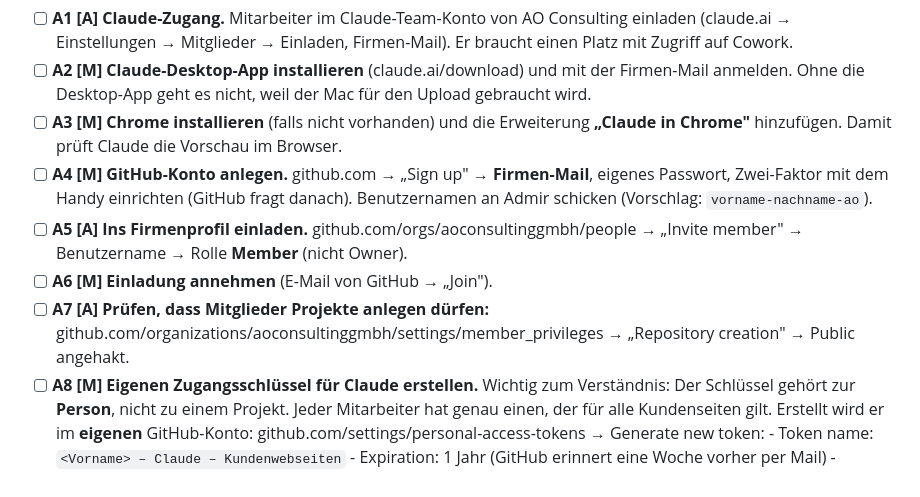
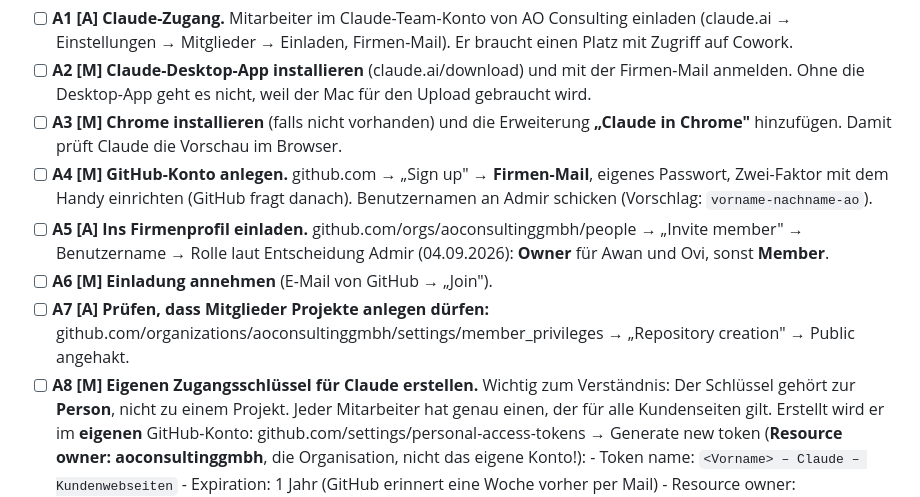
Before and after one commit to aoconsultinggmbh/puchmayr-website, a Markdown page: doku/onboarding-checkliste-mitarbeiter.md, the part around the change. Drawn GitHub-style.

Commit message:
Checkliste: Resource owner = Organisation, Rollen laut Entscheidung

```diff
--- a/doku/onboarding-checkliste-mitarbeiter.md
+++ b/doku/onboarding-checkliste-mitarbeiter.md
@@ -21,7 +21,7 @@ Legende: **[A]** macht Admir · **[M]** macht der Mitarbeiter · **[G]** machen
       Passwort, Zwei-Faktor mit dem Handy einrichten (GitHub fragt danach).
       Benutzernamen an Admir schicken (Vorschlag: `vorname-nachname-ao`).
 - [ ] **A5 [A] Ins Firmenprofil einladen.** github.com/orgs/aoconsultinggmbh/people →
-      „Invite member" → Benutzername → Rolle **Member** (nicht Owner).
+      „Invite member" → Benutzername → Rolle laut Entscheidung Admir (04.09.2026): **Owner** für Awan und Ovi, sonst **Member**.
 - [ ] **A6 [M] Einladung annehmen** (E-Mail von GitHub → „Join").
 - [ ] **A7 [A] Prüfen, dass Mitglieder Projekte anlegen dürfen:**
       github.com/organizations/aoconsultinggmbh/settings/member_privileges →
@@ -29,7 +29,8 @@ Legende: **[A]** macht Admir · **[M]** macht der Mitarbeiter · **[G]** machen
 - [ ] **A8 [M] Eigenen Zugangsschlüssel für Claude erstellen.** Wichtig zum Verständnis: Der
       Schlüssel gehört zur **Person**, nicht zu einem Projekt. Jeder Mitarbeiter hat genau einen,
       der für alle Kundenseiten gilt. Erstellt wird er im **eigenen** GitHub-Konto:
-      github.com/settings/personal-access-tokens → Generate new token:
+      github.com/settings/personal-access-tokens → Generate new token
+      (**Resource owner: aoconsultinggmbh**, die Organisation, nicht das eigene Konto!):
       - Token name: `<Vorname> – Claude – Kundenwebseiten`
       - Expiration: 1 Jahr (GitHub erinnert eine Woche vorher per Mail)
       - Resource owner: **aoconsultinggmbh** (steht das Firmenprofil nicht in der Liste → Admir
```
